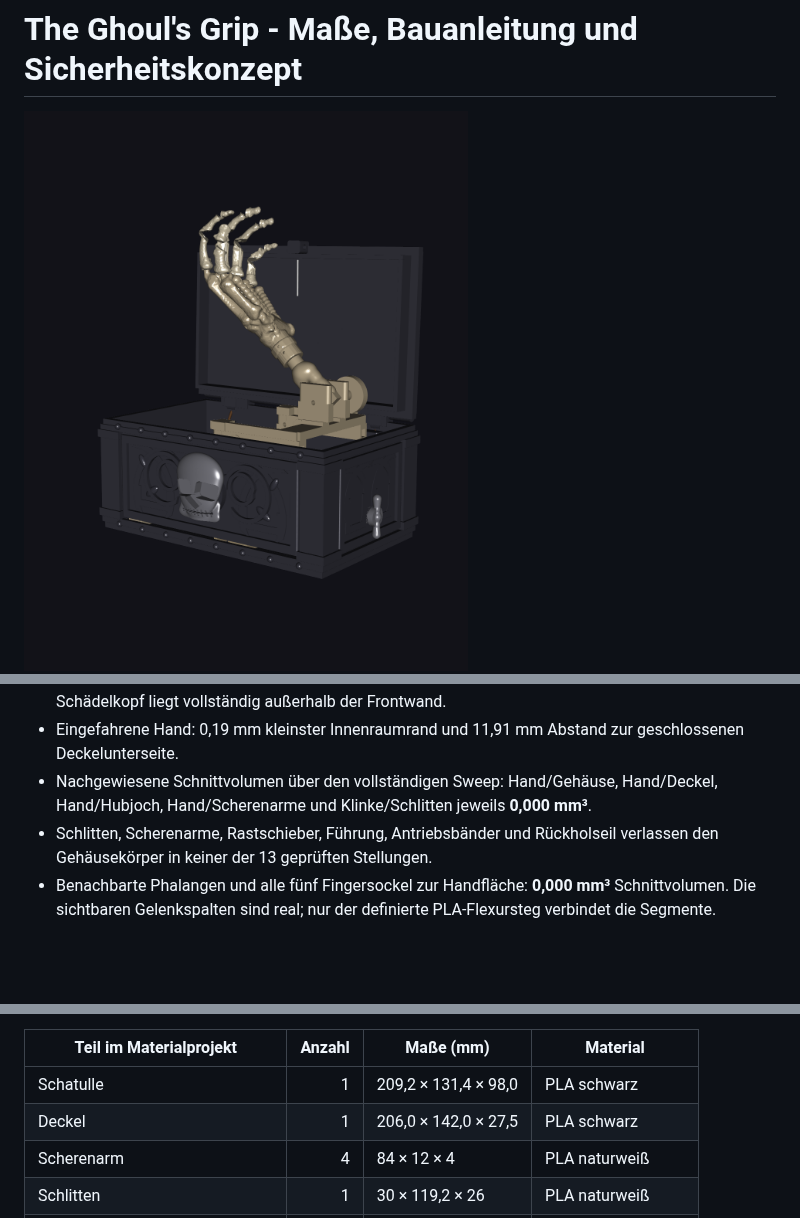
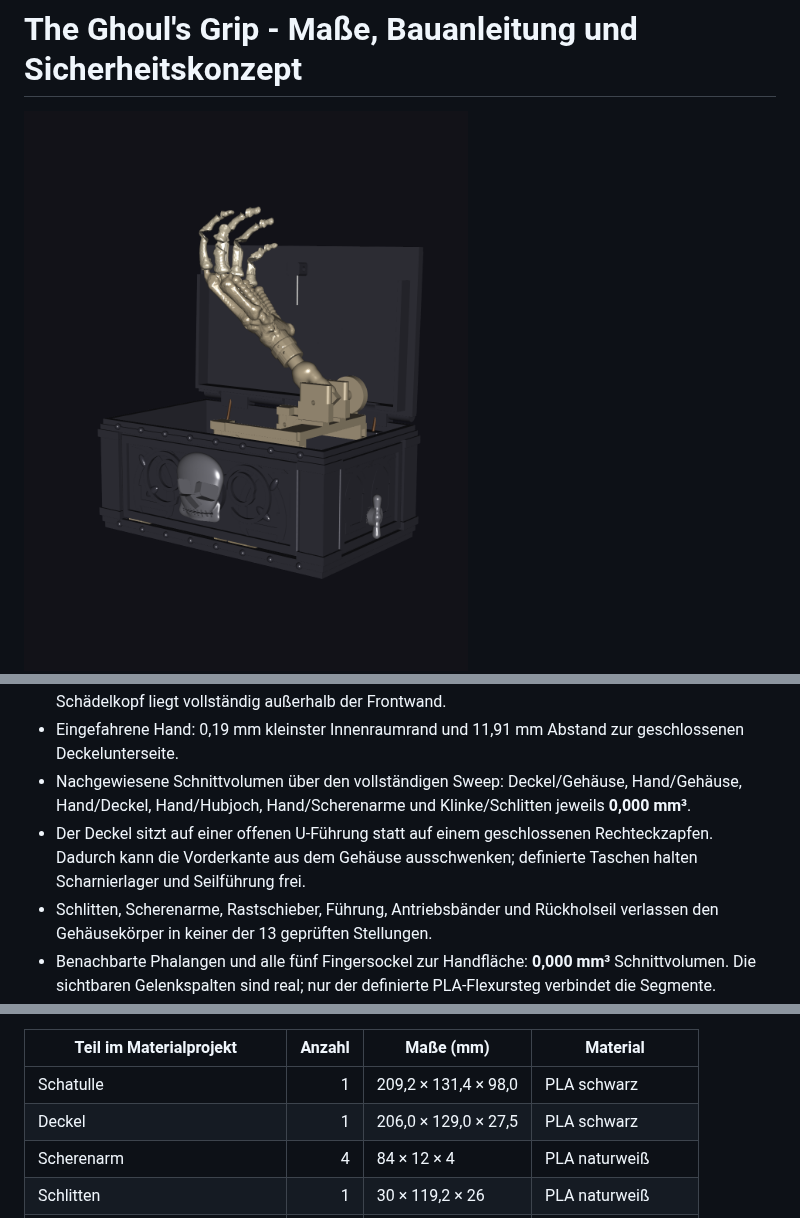
Before and after one commit to harrybin/3d-printing-models, a Markdown page: docs/ghouls-grip-masse-und-bauanleitung.md, 3 parts joined by grey strips. GitHub-like rendering; pictures changed too: docs/images/ghouls-grip-deployed.png, docs/images/ghouls-grip-retracted.png; blank space fills up the shorter version.

Commit message:
Fix Ghoul lid seating and print layouts
Co-authored-by: Copilot App <223556219+Copilot@users.noreply.github.com>

```diff
--- a/docs/ghouls-grip-masse-und-bauanleitung.md
+++ b/docs/ghouls-grip-masse-und-bauanleitung.md
@@ -101,9 +101,12 @@ Maßgebliche Daten:
   der 13-mm-Schädelkopf liegt vollständig außerhalb der Frontwand.
 - Eingefahrene Hand: 0,19 mm kleinster Innenraumrand und 11,91 mm Abstand zur
   geschlossenen Deckelunterseite.
-- Nachgewiesene Schnittvolumen über den vollständigen Sweep: Hand/Gehäuse,
-  Hand/Deckel, Hand/Hubjoch, Hand/Scherenarme und Klinke/Schlitten jeweils
-  **0,000 mm³**.
+- Nachgewiesene Schnittvolumen über den vollständigen Sweep: Deckel/Gehäuse,
+  Hand/Gehäuse, Hand/Deckel, Hand/Hubjoch, Hand/Scherenarme und
+  Klinke/Schlitten jeweils **0,000 mm³**.
+- Der Deckel sitzt auf einer offenen U-Führung statt auf einem geschlossenen
+  Rechteckzapfen. Dadurch kann die Vorderkante aus dem Gehäuse ausschwenken;
+  definierte Taschen halten Scharnierlager und Seilführung frei.
 - Schlitten, Scherenarme, Rastschieber, Führung, Antriebsbänder und Rückholseil
   verlassen den Gehäusekörper in keiner der 13 geprüften Stellungen.
 - Benachbarte Phalangen und alle fünf Fingersockel zur Handfläche:
@@ -134,7 +137,7 @@ geprüft.
 | Teil im Materialprojekt | Anzahl | Maße (mm) | Material |
 | --- | ---: | --- | --- |
 | Schatulle | 1 | 209,2 × 131,4 × 98,0 | PLA schwarz |
-| Deckel | 1 | 206,0 × 142,0 × 27,5 | PLA schwarz |
+| Deckel | 1 | 206,0 × 129,0 × 27,5 | PLA schwarz |
 | Scherenarm | 4 | 84 × 12 × 4 | PLA naturweiß |
 | Schlitten | 1 | 30 × 119,2 × 26 | PLA naturweiß |
 | Hubjoch | 1 | 82 × 92 × 51 | PLA naturweiß |
```
Also changed, not shown: docs/ghouls-grip-druckvalidierung.md (+25 -24 lines), docs/ghouls-grip-mechanik-verifikation.md (+2 -1 lines), docs/images/ghouls-grip-slice-overview.png, docs/images/ghouls-grip-slices/ghouls-grip-print-black-pla-plate_1.png, docs/images/ghouls-grip-slices/ghouls-grip-print-black-pla-plate_2.png, docs/images/ghouls-grip-slices/ghouls-grip-print-bone-pla.png, 4 other files.
